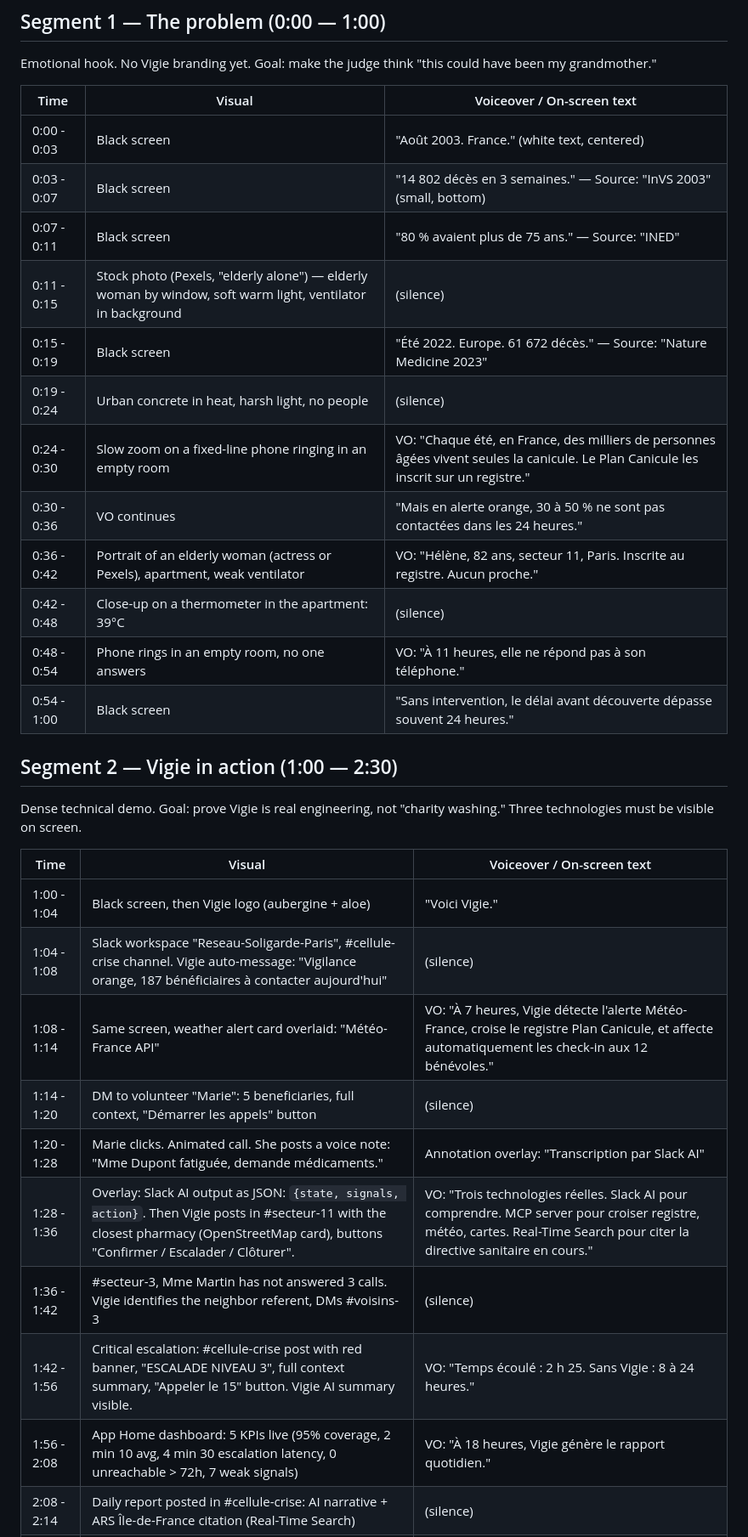
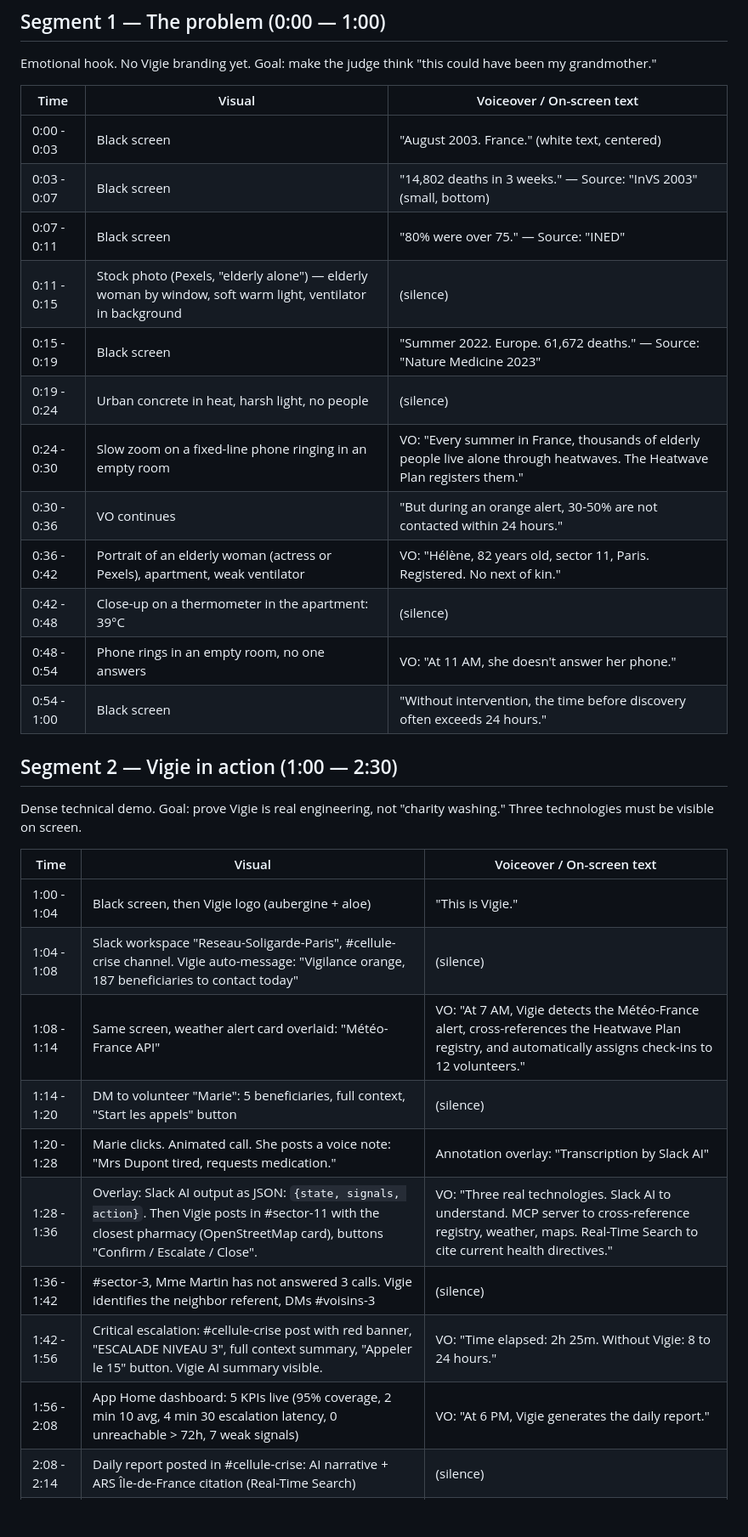
Before and after one commit to Vitalcheffe/vigie, a Markdown page: docs/video-script.md, the part around one of its changes. Shown at 85% size. Drawn GitHub-style; blank space fills up the shorter version.

Commit message:
docs: translate video script to English + update Devpost with live sandbox
- Video script fully translated to English (remaining French chars are
  only in proper nouns: Hélène, Météo-France)
- Devpost submission updated with live sandbox URL, App ID, and quick
  test commands for judges
- Architecture diagram SVG + PNG generated and committed

```diff
--- a/docs/video-script.md
+++ b/docs/video-script.md
@@ -11,18 +11,18 @@ Emotional hook. No Vigie branding yet. Goal: make the judge think
 
 | Time | Visual | Voiceover / On-screen text |
 |------|--------|----------------------------|
-| 0:00 - 0:03 | Black screen | "Août 2003. France." (white text, centered) |
-| 0:03 - 0:07 | Black screen | "14 802 décès en 3 semaines." — Source: "InVS 2003" (small, bottom) |
-| 0:07 - 0:11 | Black screen | "80 % avaient plus de 75 ans." — Source: "INED" |
+| 0:00 - 0:03 | Black screen | "August 2003. France." (white text, centered) |
+| 0:03 - 0:07 | Black screen | "14,802 deaths in 3 weeks." — Source: "InVS 2003" (small, bottom) |
+| 0:07 - 0:11 | Black screen | "80% were over 75." — Source: "INED" |
 | 0:11 - 0:15 | Stock photo (Pexels, "elderly alone") — elderly woman by window, soft warm light, ventilator in background | (silence) |
-| 0:15 - 0:19 | Black screen | "Été 2022. Europe. 61 672 décès." — Source: "Nature Medicine 2023" |
+| 0:15 - 0:19 | Black screen | "Summer 2022. Europe. 61,672 deaths." — Source: "Nature Medicine 2023" |
 | 0:19 - 0:24 | Urban concrete in heat, harsh light, no people | (silence) |
-| 0:24 - 0:30 | Slow zoom on a fixed-line phone ringing in an empty room | VO: "Chaque été, en France, des milliers de personnes âgées vivent seules la canicule. Le Plan Canicule les inscrit sur un registre." |
-| 0:30 - 0:36 | VO continues | "Mais en alerte orange, 30 à 50 % ne sont pas contactées dans les 24 heures." |
-| 0:36 - 0:42 | Portrait of an elderly woman (actress or Pexels), apartment, weak ventilator | VO: "Hélène, 82 ans, secteur 11, Paris. Inscrite au registre. Aucun proche." |
+| 0:24 - 0:30 | Slow zoom on a fixed-line phone ringing in an empty room | VO: "Every summer in France, thousands of elderly people live alone through heatwaves. The Heatwave Plan registers them." |
+| 0:30 - 0:36 | VO continues | "But during an orange alert, 30-50% are not contacted within 24 hours." |
+| 0:36 - 0:42 | Portrait of an elderly woman (actress or Pexels), apartment, weak ventilator | VO: "Hélène, 82 years old, sector 11, Paris. Registered. No next of kin." |
 | 0:42 - 0:48 | Close-up on a thermometer in the apartment: 39°C | (silence) |
-| 0:48 - 0:54 | Phone rings in an empty room, no one answers | VO: "À 11 heures, elle ne répond pas à son téléphone." |
-| 0:54 - 1:00 | Black screen | "Sans intervention, le délai avant découverte dépasse souvent 24 heures." |
+| 0:48 - 0:54 | Phone rings in an empty room, no one answers | VO: "At 11 AM, she doesn't answer her phone." |
+| 0:54 - 1:00 | Black screen | "Without intervention, the time before discovery often exceeds 24 hours." |
 
 ## Segment 2 — Vigie in action (1:00 — 2:30)
 
@@ -31,13 +31,13 @@ Dense technical demo. Goal: prove Vigie is real engineering, not
 
 | Time | Visual | Voiceover / On-screen text |
 |------|--------|----------------------------|
-| 1:00 - 1:04 | Black screen, then Vigie logo (aubergine + aloe) | "Voici Vigie." |
-| 1:04 - 1:08 | Slack workspace "Reseau-Soligarde-Paris", #cellule-crise channel. Vigie auto-message: "Vigilance orange, 187 bénéficiaires à contacter aujourd'hui" | (silence) |
-| 1:08 - 1:14 | Same screen, weather alert card overlaid: "Météo-France API" | VO: "À 7 heures, Vigie détecte l'alerte Météo-France, croise le registre Plan Canicule, et affecte automatiquement les check-in aux 12 bénévoles." |
-| 1:14 - 1:20 | DM to volunteer "Marie": 5 beneficiaries, full context, "Démarrer les appels" button | (silence) |
-| 1:20 - 1:28 | Marie clicks. Animated call. She posts a voice note: "Mme Dupont fatiguée, demande médicaments." | Annotation overlay: "Transcription par Slack AI" |
-| 1:28 - 1:36 | Overlay: Slack AI output as JSON: `{state, signals, action}`. Then Vigie posts in #secteur-11 with the closest pharmacy (OpenStreetMap card), buttons "Confirmer / Escalader / Clôturer". | VO: "Trois technologies réelles. Slack AI pour comprendre. MCP server pour croiser registre, météo, cartes. Real-Time Search pour citer la directive sanitaire en cours." |
-| 1:36 - 1:42 | #secteur-3, Mme Martin has not answered 3 calls. Vigie identifies the neighbor referent, DMs #voisins-3 | (silence) |
-| 1:42 - 1:56 | Critical escalation: #cellule-crise post with red banner, "ESCALADE NIVEAU 3", full context summary, "Appeler le 15" button. Vigie AI summary visible. | VO: "Temps écoulé : 2 h 25. Sans Vigie : 8 à 24 heures." |
-| 1:56 - 2:08 | App Home dashboard: 5 KPIs live (95% coverage, 2 min 10 avg, 4 min 30 escalation latency, 0 unreachable > 72h, 7 weak signals) | VO: "À 18 heures, Vigie génère le rapport quotidien." |
+| 1:00 - 1:04 | Black screen, then Vigie logo (aubergine + aloe) | "This is Vigie." |
+| 1:04 - 1:08 | Slack workspace "Reseau-Soligarde-Paris", #cellule-crise channel. Vigie auto-message: "Vigilance orange, 187 beneficiaries to contact today" | (silence) |
+| 1:08 - 1:14 | Same screen, weather alert card overlaid: "Météo-France API" | VO: "At 7 AM, Vigie detects the Météo-France alert, cross-references the Heatwave Plan registry, and automatically assigns check-ins to 12 volunteers." |
+| 1:14 - 1:20 | DM to volunteer "Marie": 5 beneficiaries, full context, "Start les appels" button | (silence) |
+| 1:20 - 1:28 | Marie clicks. Animated call. She posts a voice note: "Mrs Dupont tired, requests medication." | Annotation overlay: "Transcription by Slack AI" |
+| 1:28 - 1:36 | Overlay: Slack AI output as JSON: `{state, signals, action}`. Then Vigie posts in #sector-11 with the closest pharmacy (OpenStreetMap card), buttons "Confirm / Escalate / Close". | VO: "Three real technologies. Slack AI to understand. MCP server to cross-reference registry, weather, maps. Real-Time Search to cite current health directives." |
+| 1:36 - 1:42 | #sector-3, Mme Martin has not answered 3 calls. Vigie identifies the neighbor referent, DMs #voisins-3 | (silence) |
+| 1:42 - 1:56 | Critical escalation: #cellule-crise post with red banner, "ESCALADE NIVEAU 3", full context summary, "Appeler le 15" button. Vigie AI summary visible. | VO: "Time elapsed: 2h 25m. Without Vigie: 8 to 24 hours." |
+| 1:56 - 2:08 | App Home dashboard: 5 KPIs live (95% coverage, 2 min 10 avg, 4 min 30 escalation latency, 0 unreachable > 72h, 7 weak signals) | VO: "At 6 PM, Vigie generates the daily report." |
 | 2:08 - 2:14 | Daily report posted in #cellule-crise: AI narrative + ARS Île-de-France citation (Real-Time Search) | (silence) |
```
Also changed, not shown: other parts of docs/video-script.md (+6 -6 lines), docs/devpost-submission.md (+19 -0 lines).
